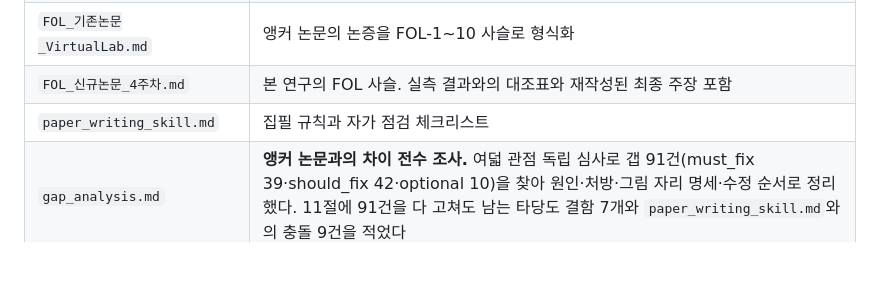
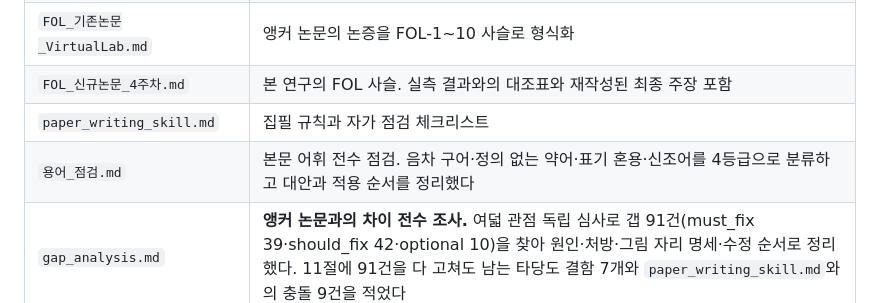
Before and after one commit to hoyoun1015/yonsei-ax-camp-week4, a Markdown page: README.md, the part around the change. GitHub-like rendering; blank space fills up the shorter version.

```diff
--- a/README.md
+++ b/README.md
@@ -34,6 +34,7 @@ H2(조건민감도가 높을수록 격차가 커진다)는 기각되고 방향
 | `FOL_기존논문_VirtualLab.md` | 앵커 논문의 논증을 FOL-1~10 사슬로 형식화 |
 | `FOL_신규논문_4주차.md` | 본 연구의 FOL 사슬. 실측 결과와의 대조표와 재작성된 최종 주장 포함 |
 | `paper_writing_skill.md` | 집필 규칙과 자가 점검 체크리스트 |
+| `용어_점검.md` | 본문 어휘 전수 점검. 음차 구어·정의 없는 약어·표기 혼용·신조어를 4등급으로 분류하고 대안과 적용 순서를 정리했다 |
 | `gap_analysis.md` | **앵커 논문과의 차이 전수 조사.** 여덟 관점 독립 심사로 갭 91건(must_fix 39·should_fix 42·optional 10)을 찾아 원인·처방·그림 자리 명세·수정 순서로 정리했다. 11절에 91건을 다 고쳐도 남는 타당도 결함 7개와 `paper_writing_skill.md`와의 충돌 9건을 적었다 |
 | `실험재현자료/실험스크립트_최종.js` | 과제 20건 전문, 에이전트 5종 정의, 7단계 프롬프트, 루브릭·출력 스키마 |
 | `실험재현자료/재채점_생성및집계.py` | 판정자 신뢰도 측정용 자료 생성과 집계. ICC(2,1) 구현 포함 |
```
Also changed, not shown: 용어_점검.md (added, +151 -0 lines).
